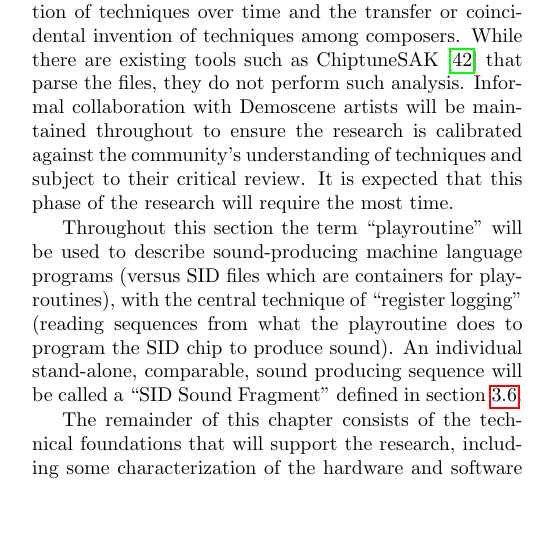
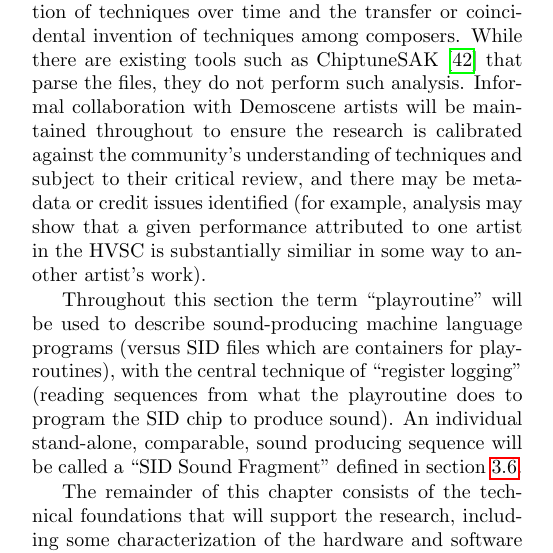
Before and after one commit to anarkiwi/sidbasecode_proposal, a LaTeX paper (sidbasecode_proposal.tex): part of one column of page 4 of 12, cut so that both start at the same text, the shorter picture padded with empty space. Compiled offline with pdfLaTeX.

Commit message:
no work.

```diff
--- a/sidbasecode_proposal.tex
+++ b/sidbasecode_proposal.tex
@@ -172,7 +172,7 @@ As raw DNA, the HVSC includes metadata with each performance, including composer
 
 In summary the overall first stage of the research will be to understand the structure of all SID files in the HVSC, create tools that parse the files and understand their differences, including understanding the effect of specific sequences of machine language instructions on audio output.
 
-Once the differences are understood, another tool set will be used to generate visualizations that show evolution of techniques over time and the transfer or coincidental invention of techniques among composers. While there are existing tools such as ChiptuneSAK\cite{ChiptuneSAK} that parse the files, they do not perform such analysis. Informal collaboration with Demoscene artists will be maintained throughout to ensure the research is calibrated against the community’s understanding of techniques and subject to their critical review. It is expected that this phase of the research will require the most time.
+Once the differences are understood, another tool set will be used to generate visualizations that show evolution of techniques over time and the transfer or coincidental invention of techniques among composers. While there are existing tools such as ChiptuneSAK\cite{ChiptuneSAK} that parse the files, they do not perform such analysis. Informal collaboration with Demoscene artists will be maintained throughout to ensure the research is calibrated against the community’s understanding of techniques and subject to their critical review, and there may be metadata or credit issues identified (for example, analysis may show that a given performance attributed to one artist in the HVSC is substantially similiar in some way to another artist's work).
 
 Throughout this section the term “playroutine” will be used to describe sound-producing machine language programs (versus SID files which are containers for playroutines), with the central technique of “register logging” (reading sequences from what the playroutine does to program the SID chip to produce sound). An individual stand-alone, comparable, sound producing sequence will be called a “SID Sound Fragment” defined in section \ref{ssf}.
 
```
